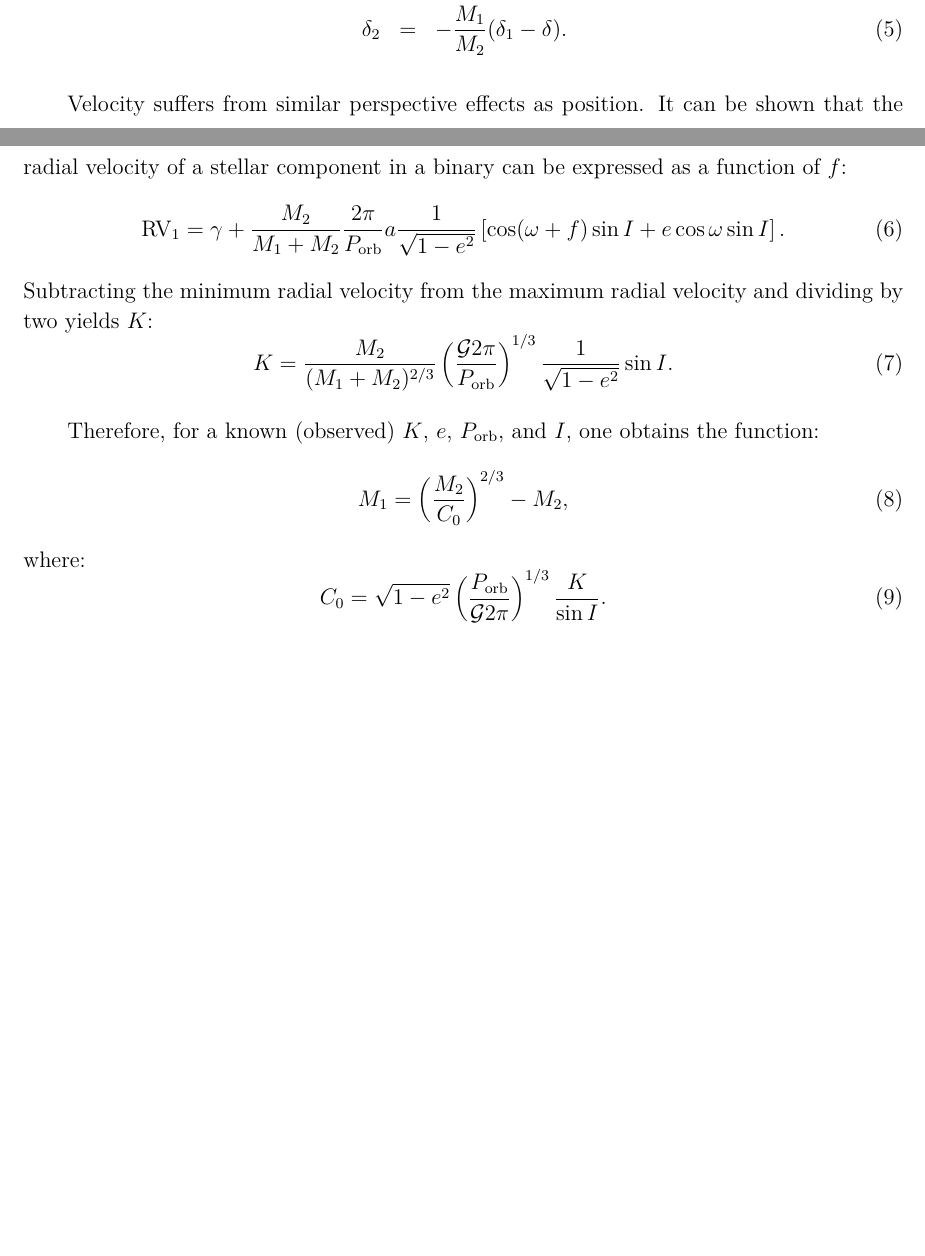
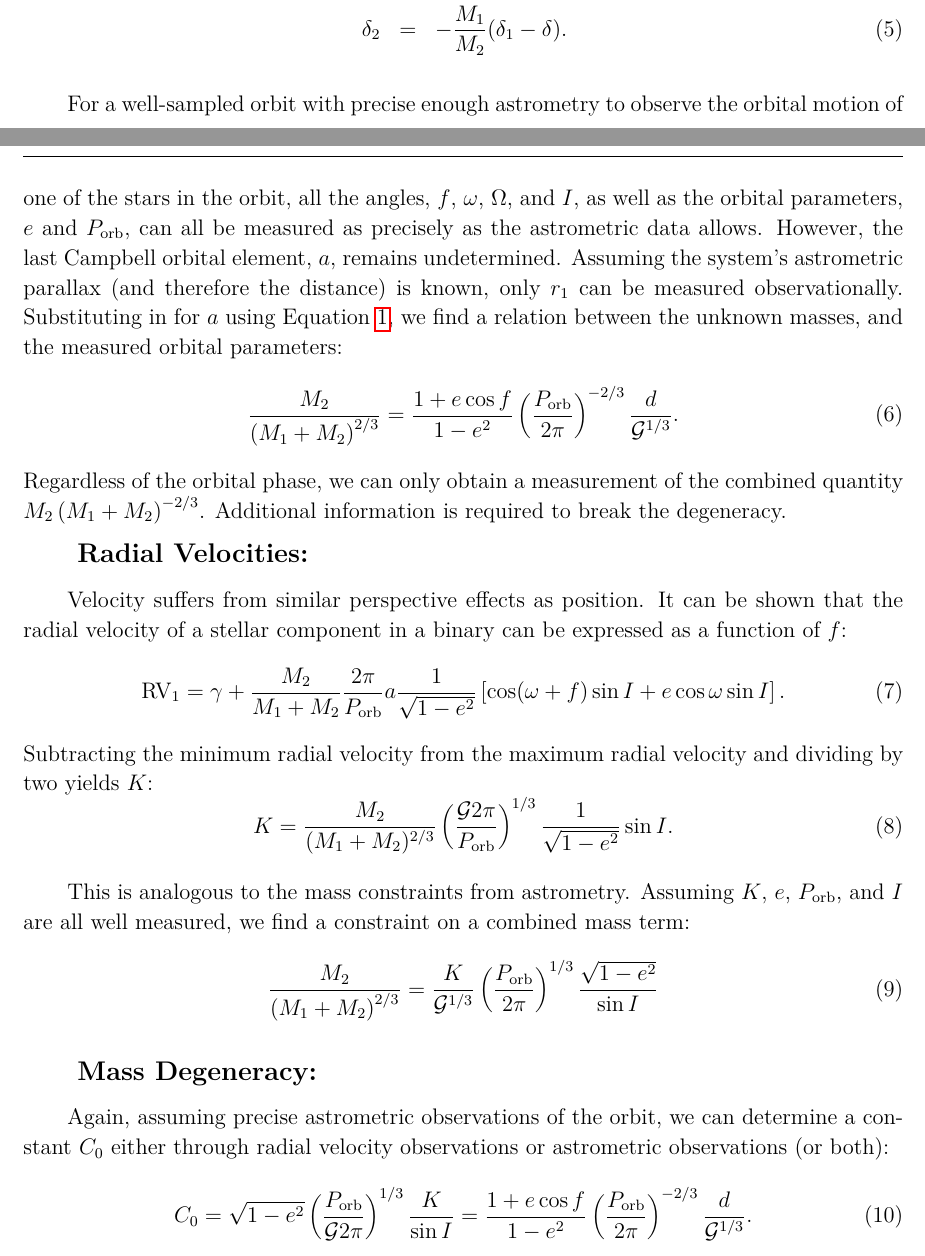
Before and after one commit to astroJeff/gaia_BH, a LaTeX paper (docs/notes.tex): two parts of pages 1 and 2 of 2 before the commit and two parts of pages 1 and 2 of 3 after it, joined at a grey line, cut so that both start at the same text, the shorter picture padded with empty space. Compiled offline with pdfLaTeX.

Commit message:
Updated the docs to include notes on the astrometry and mass degeneracy

```diff
--- a/docs/notes.tex
+++ b/docs/notes.tex
@@ -77,6 +80,20 @@ An analogous equation expresses the position of the secondary star, or it can be
 \end{eqnarray}
 
 
+
+For a well-sampled orbit with precise enough astrometry to observe the orbital motion of one of the stars in the orbit, all the angles, $f$, $\omega$, $\Omega$, and $I$, as well as the orbital parameters, $e$  and $P_{\rm orb}$, can all be measured as precisely as the astrometric data allows. However, the last Campbell orbital element, $a$, remains undetermined. Assuming the system's astrometric parallax (and therefore the distance) is known, only $r_1$ can be measured observationally. Substituting in for $a$ using Equation \ref{eq:kepler_3}, we find a relation between the unknown masses, and the measured orbital parameters:
+\begin{equation}
+\frac{M_2}{\left( M_1 + M_2 \right)^{2/3}} = \frac{1 + e \cos f}{1 - e^2} \left( \frac{P_{\rm orb}}{2 \pi} \right)^{-2/3} \frac{d}{\mathcal{G}^{1/3}}.
+\end{equation}
+Regardless of the orbital phase, we can only obtain a measurement of the combined quantity $M_2 \left( M_1 + M_2 \right)^{-2/3}$. Additional information is required to break the degeneracy.
+
+
+
+
+
+{\large \textbf{ Radial Velocities:}}
+%\section{Radial Velocities}
+
 Velocity suffers from similar perspective effects as position. It can be shown that the radial velocity of a stellar component in a binary can be expressed as a function of $f$:
 \begin{equation}
 \RV_1 = \gamma + \frac{M_2}{M_1 + M_2} \frac{2\pi}{\Porb} a \frac{1}{\sqrt{1-e^2}} \left[ \cos(\omega + f) \sin I + e \cos \omega \sin I \right].
@@ -86,13 +103,17 @@ Subtracting the minimum radial velocity from the maximum radial velocity and div
 K = \frac{M_2}{(M_1 + M_2)^{2/3}} \left( \frac{\bigG 2 \pi}{\Porb}\right)^{1/3} \frac{1}{\sqrt{1-e^2}} \sin I.
 \end{equation}
 
-Therefore, for a known (observed) $K$, $e$, \Porb, and $I$, one obtains the function:
+This is analogous to the mass constraints from astrometry. Assuming $K$, $e$, $P_{\rm orb}$, and $I$ are all well measured, we find a constraint on a combined mass term:
 \begin{equation}
-M_1 = \left( \frac{M_2}{C_0} \right)^{2/3} - M_2,
-\end{equation}
-where:
-\begin{equation}
-C_0 = \sqrt{1-e^2} \left( \frac{\Porb}{\bigG 2 \pi}\right)^{1/3} \frac{K}{\sin I}.
+\frac{M_2}{\left( M_1 + M_2 \right)^{2/3}} = \frac{K}{\bigG^{1/3}} \left( \frac{P_{\rm orb}}{2 \pi} \right)^{1/3} \frac{\sqrt{1-e^2}}{\sin I}
 \end{equation}
 
-Good orbital coverage with radial velocities can provide, \Porb, $K$, and $e$. $I$ can be determined separately if the absolute scale of the orbit can be observed with precise astrometry combined with a parallax distance.
+
+
+{\large \textbf{ Mass Degeneracy:}}
+%\section{Mass Degeneracy}
+
+Again, assuming precise astrometric observations of the orbit, we can determine a constant $C_0$ either through radial velocity observations or astrometric observations (or both):
+\begin{equation}
+C_0 = \sqrt{1-e^2} \left( \frac{\Porb}{\bigG 2 \pi}\right)^{1/3} \frac{K}{\sin I} = \frac{1 + e \cos f}{1 - e^2} \left( \frac{P_{\rm orb}}{2 \pi} \right)^{-2/3} \frac{d}{\mathcal{G}^{1/3}}.
+\end{equation}
@@ -98,0 +125,5 @@ Good orbital coverage with radial velocities can provide, \Porb, $K$, and $e$. $
+Therefore, $M_1$ and $M_2$ cannot be independently determined.
+
+
+
+In Figure \ref{fig:mass_degeneracy}, we integrate the orbits of binary stars of different masses. If we only see one star (black orbit), we cannot uniquely determine the mass combination for both stellar components. Different combinations of the two masses are possible that can reproduce the orbit of only one of the stars in the binary. We show the orbital integrations of the dark companions for three different possible mass combinations as the colored lines in Figure \ref{fig:mass_degeneracy}. Without an additional constraint on the mass of either component, for instance from spectroscopy, we cannot break the degeneracy between the masses of the two components.
```
Also changed, not shown: docs/notes.pdf, docs/notes.tex (35 more changed lines).
